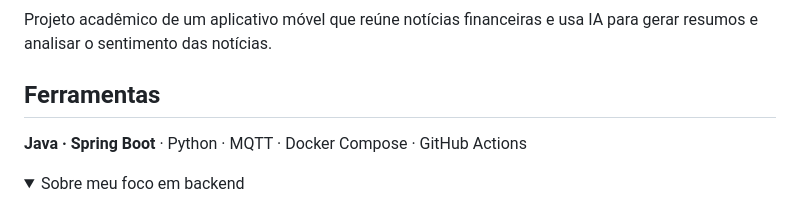
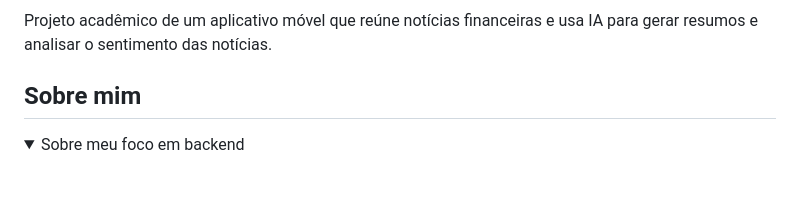
Before and after one commit to joaorodrigues12/joaorodrigues12, a Markdown page: README.md, the part around one of its changes. Rendered like a GitHub page; folded sections open; blank space fills up the shorter version.

```diff
--- a/README.md
+++ b/README.md
@@ -34,9 +49,7 @@ Gerenciador de tarefas no terminal para cadastrar, listar, concluir e filtrar ta
 
 Projeto acadêmico de um aplicativo móvel que reúne notícias financeiras e usa IA para gerar resumos e analisar o sentimento das notícias.
 
-## Ferramentas
-
-**Java · Spring Boot** · Python · MQTT · Docker Compose · GitHub Actions
+## Sobre mim
 
 <details>
 <summary>Sobre meu foco em backend</summary>
```
Also changed, not shown: other parts of README.md (+15 -2 lines), assets/linkedin.png (added), assets/repositorios.png (added).
